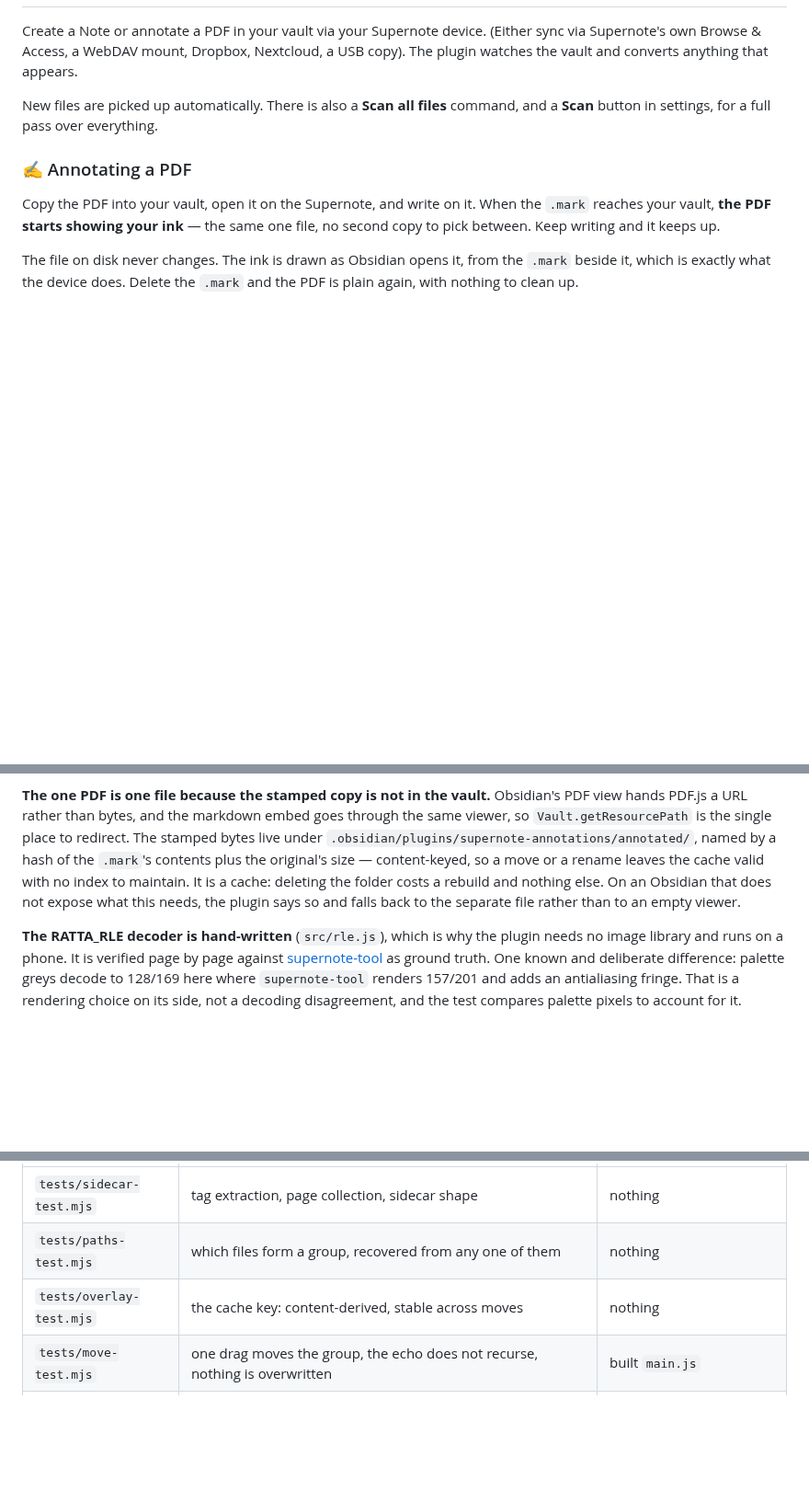
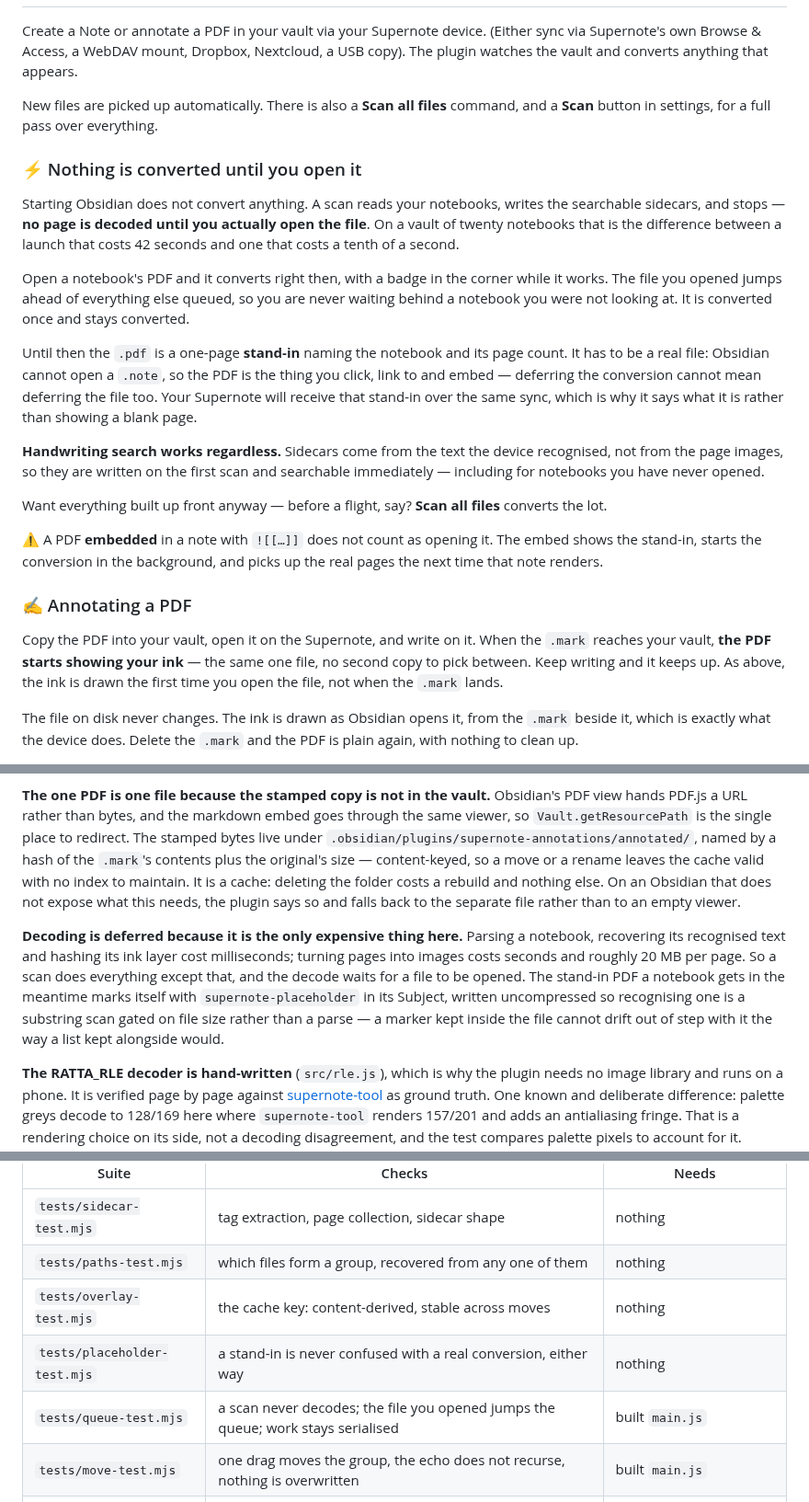
Before and after one commit to JUNSKIx1/obsidian-supernote-annotations, a Markdown page: README.md, 3 parts joined by grey strips. Shown at 92% size. GitHub-like rendering; blank space fills up the shorter version.

```diff
--- a/README.md
+++ b/README.md
@@ -69,11 +63,38 @@ converts anything that appears.
 New files are picked up automatically. There is also a **Scan all files** command, and a
 **Scan** button in settings, for a full pass over everything.
 
+### ⚡ Nothing is converted until you open it
+
+Starting Obsidian does not convert anything. A scan reads your notebooks, writes the searchable
+sidecars, and stops — **no page is decoded until you actually open the file**. On a vault of
+twenty notebooks that is the difference between a launch that costs 42 seconds and one that costs
+a tenth of a second.
+
+Open a notebook's PDF and it converts right then, with a badge in the corner while it works. The
+file you opened jumps ahead of everything else queued, so you are never waiting behind a notebook
+you were not looking at. It is converted once and stays converted.
+
+Until then the `.pdf` is a one-page **stand-in** naming the notebook and its page count. It has to
+be a real file: Obsidian cannot open a `.note`, so the PDF is the thing you click, link to and
+embed — deferring the conversion cannot mean deferring the file too. Your Supernote will receive
+that stand-in over the same sync, which is why it says what it is rather than showing a blank page.
+
+**Handwriting search works regardless.** Sidecars come from the text the device recognised, not
+from the page images, so they are written on the first scan and searchable immediately — including
+for notebooks you have never opened.
+
+Want everything built up front anyway — before a flight, say? **Scan all files** converts the lot.
+
+⚠️ A PDF **embedded** in a note with `![[…]]` does not count as opening it. The embed shows the
+stand-in, starts the conversion in the background, and picks up the real pages the next time that
+note renders.
+
 ### ✍️ Annotating a PDF
 
 Copy the PDF into your vault, open it on the Supernote, and write on it. When the `.mark` reaches
 your vault, **the PDF starts showing your ink** — the same one file, no second copy to pick
-between. Keep writing and it keeps up.
+between. Keep writing and it keeps up. As above, the ink is drawn the first time you open the
+file, not when the `.mark` lands.
 
 The file on disk never changes. The ink is drawn as Obsidian opens it, from the `.mark` beside it,
 which is exactly what the device does. Delete the `.mark` and the PDF is plain again, with nothing
@@ -179,6 +200,14 @@ index to maintain. It is a cache: deleting the folder costs a rebuild and nothin
 Obsidian that does not expose what this needs, the plugin says so and falls back to the separate
 file rather than to an empty viewer.
 
+**Decoding is deferred because it is the only expensive thing here.** Parsing a notebook,
+recovering its recognised text and hashing its ink layer cost milliseconds; turning pages into
+images costs seconds and roughly 20 MB per page. So a scan does everything except that, and the
+decode waits for a file to be opened. The stand-in PDF a notebook gets in the meantime marks
+itself with `supernote-placeholder` in its Subject, written uncompressed so recognising one is a
+substring scan gated on file size rather than a parse — a marker kept inside the file cannot drift
+out of step with it the way a list kept alongside would.
+
 **The RATTA_RLE decoder is hand-written** (`src/rle.js`), which is why the plugin needs no image
 library and runs on a phone. It is verified page by page against
 [supernote-tool](https://github.com/jya-dev/supernote-tool) as ground truth. One known and
@@ -234,6 +263,8 @@ Without it, the unit tests still run and the rest skip themselves.
 | `tests/sidecar-test.mjs` | tag extraction, page collection, sidecar shape | nothing |
 | `tests/paths-test.mjs` | which files form a group, recovered from any one of them | nothing |
 | `tests/overlay-test.mjs` | the cache key: content-derived, stable across moves | nothing |
+| `tests/placeholder-test.mjs` | a stand-in is never confused with a real conversion, either way | nothing |
+| `tests/queue-test.mjs` | a scan never decodes; the file you opened jumps the queue; work stays serialised | built `main.js` |
 | `tests/move-test.mjs` | one drag moves the group, the echo does not recurse, nothing is overwritten | built `main.js` |
 | `tests/bundle-test.mjs` | loads the built `main.js` exactly as Obsidian does | built `main.js` |
 | `tests/pdf-test.mjs` | full pipeline into a temp dir; asserts sources are byte-identical after | samples |
```
Also changed, not shown: other parts of README.md (+7 -13 lines), assets/images/result_example.png (added), 8 other files.
